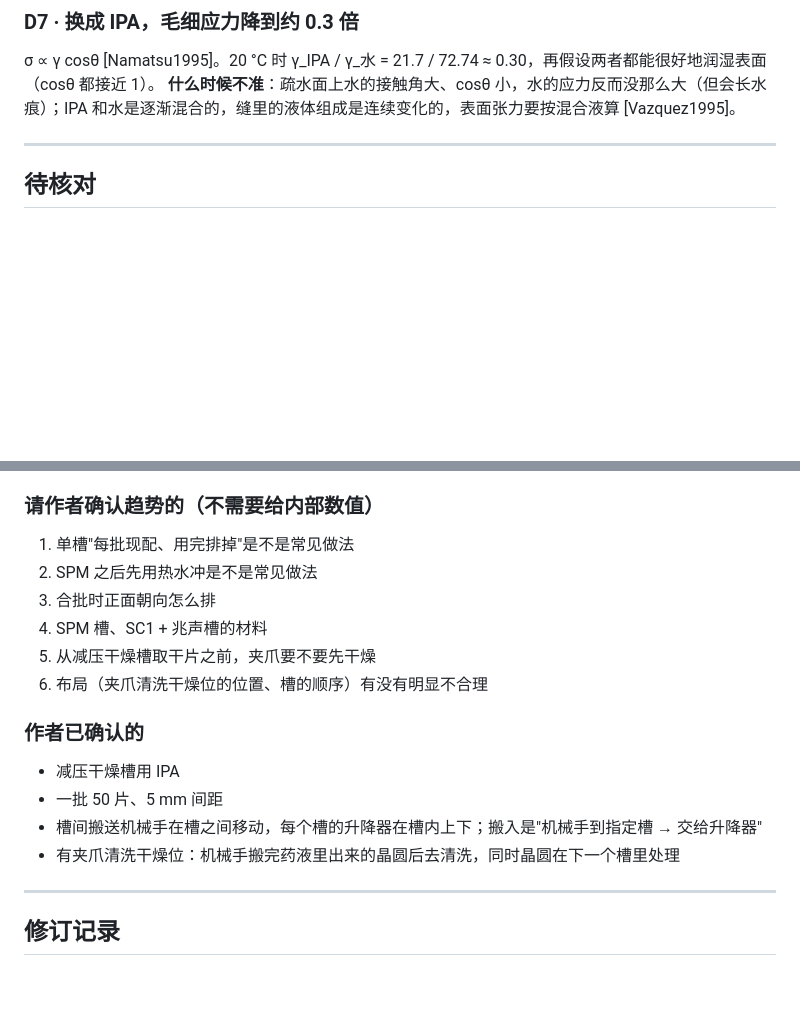
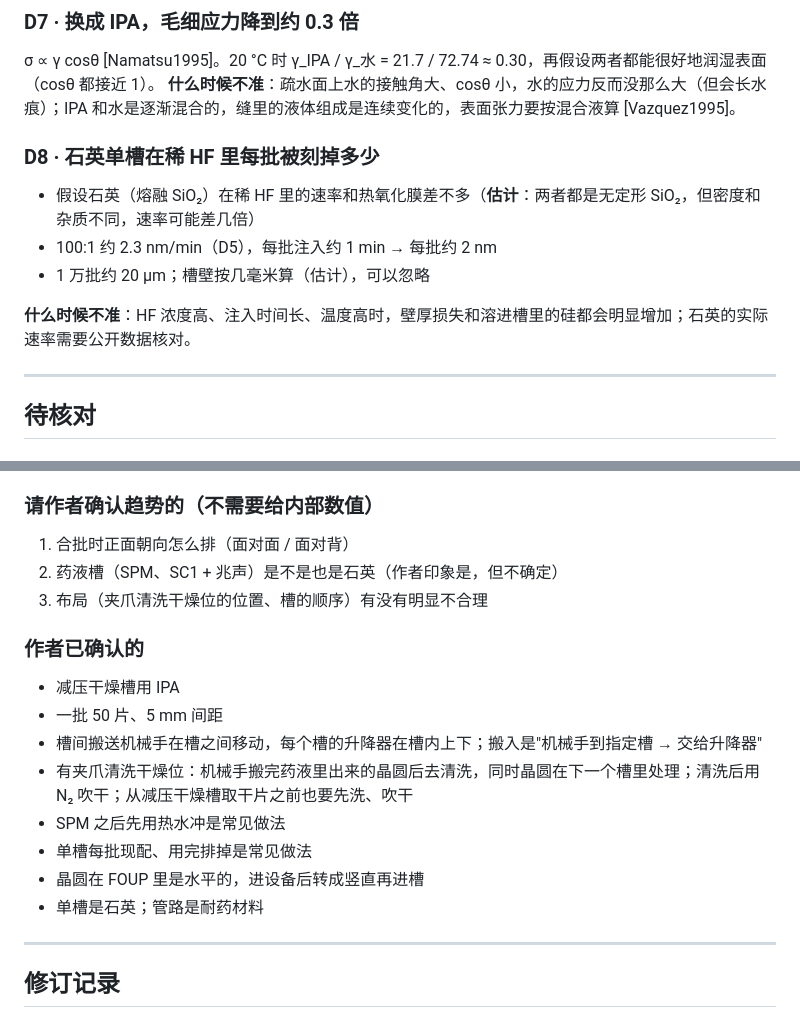
Before and after one commit to GuangxianZhu/SEMI-WetBatchCleaner, a Markdown page: docs/资料来源.md, 2 parts joined by grey strips. Drawn GitHub-style; blank space fills up the shorter version.

```diff
--- a/docs/资料来源.md
+++ b/docs/资料来源.md
@@ -138,6 +138,14 @@
 σ ∝ γ cosθ [Namatsu1995]。20 °C 时 γ_IPA / γ_水 = 21.7 / 72.74 ≈ 0.30，再假设两者都能很好地润湿表面（cosθ 都接近 1）。
 **什么时候不准**：疏水面上水的接触角大、cosθ 小，水的应力反而没那么大（但会长水痕）；IPA 和水是逐渐混合的，缝里的液体组成是连续变化的，表面张力要按混合液算 [Vazquez1995]。
 
+### D8 · 石英单槽在稀 HF 里每批被刻掉多少
+
+- 假设石英（熔融 SiO₂）在稀 HF 里的速率和热氧化膜差不多（**估计**：两者都是无定形 SiO₂，但密度和杂质不同，速率可能差几倍）
+- 100:1 约 2.3 nm/min（D5），每批注入约 1 min → 每批约 2 nm
+- 1 万批约 20 µm；槽壁按几毫米算（估计），可以忽略
+
+**什么时候不准**：HF 浓度高、注入时间长、温度高时，壁厚损失和溶进槽里的硅都会明显增加；石英的实际速率需要公开数据核对。
+
 ---
 
 ## 待核对
@@ -153,19 +161,20 @@
 
 ### 请作者确认趋势的（不需要给内部数值）
 
-1. 单槽"每批现配、用完排掉"是不是常见做法
-2. SPM 之后先用热水冲是不是常见做法
-3. 合批时正面朝向怎么排
-4. SPM 槽、SC1 + 兆声槽的材料
-5. 从减压干燥槽取干片之前，夹爪要不要先干燥
-6. 布局（夹爪清洗干燥位的位置、槽的顺序）有没有明显不合理
+1. 合批时正面朝向怎么排（面对面 / 面对背）
+2. 药液槽（SPM、SC1 + 兆声）是不是也是石英（作者印象是，但不确定）
+3. 布局（夹爪清洗干燥位的位置、槽的顺序）有没有明显不合理
 
 ### 作者已确认的
 
 - 减压干燥槽用 IPA
 - 一批 50 片、5 mm 间距
 - 槽间搬送机械手在槽之间移动，每个槽的升降器在槽内上下；搬入是"机械手到指定槽 → 交给升降器"
-- 有夹爪清洗干燥位：机械手搬完药液里出来的晶圆后去清洗，同时晶圆在下一个槽里处理
+- 有夹爪清洗干燥位：机械手搬完药液里出来的晶圆后去清洗，同时晶圆在下一个槽里处理；清洗后用 N₂ 吹干；从减压干燥槽取干片之前也要先洗、吹干
+- SPM 之后先用热水冲是常见做法
+- 单槽每批现配、用完排掉是常见做法
+- 晶圆在 FOUP 里是水平的，进设备后转成竖直再进槽
+- 单槽是石英；管路是耐药材料
 
 ---
 
```
Also changed, not shown: docs/规格.md (+16 -14 lines), 搭建路线.md (+2 -1 lines).
